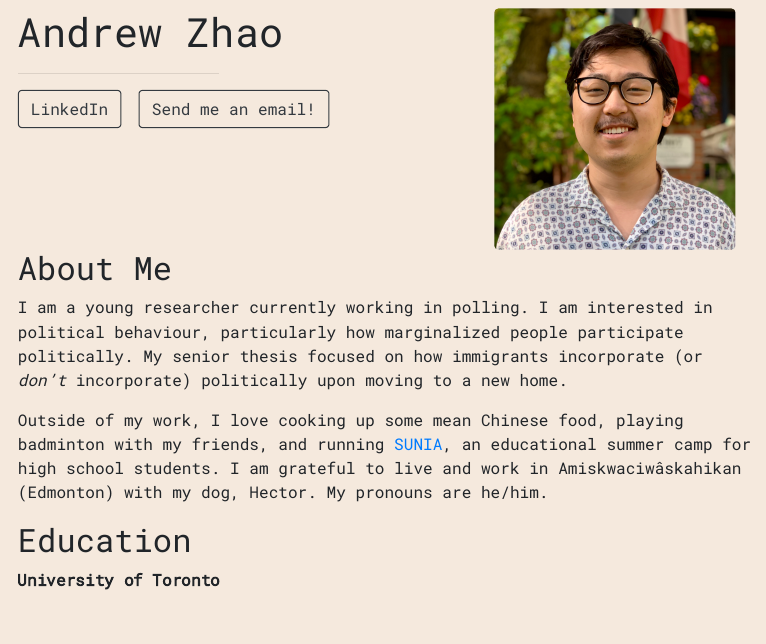
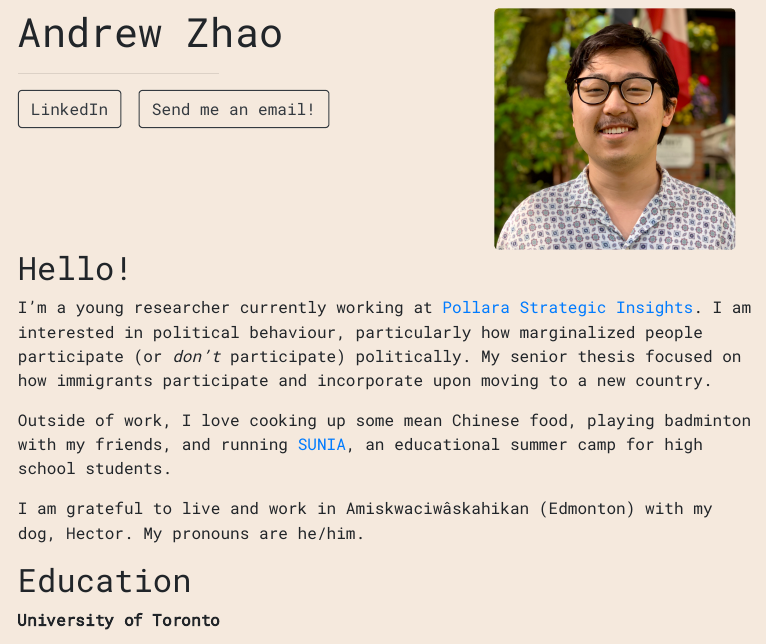
Before and after one commit to andzhao/personal-website, an R Markdown document (index.Rmd): the page in a window 1100 px wide, from 90 px down. The pictures show the output file index.html that the author committed with the source, opened offline.

Commit message:
Updated bio

```diff
--- a/index.Rmd
+++ b/index.Rmd
@@ -10,11 +10,13 @@ output:
   postcards::solana
 ---
 
-## About Me
+## Hello!
 
-I am a young researcher currently working in polling. I am interested in political behaviour, particularly how marginalized people participate politically. My senior thesis focused on how immigrants incorporate (or *don't* incorporate) politically upon moving to a new home.
+I'm a young researcher currently working at [Pollara Strategic Insights](www.pollara.com). I am interested in political behaviour, particularly how marginalized people participate (or *don't* participate) politically. My senior thesis focused on how immigrants participate and incorporate upon moving to a new country.
 
-Outside of my work, I love cooking up some mean Chinese food, playing badminton with my friends, and running [SUNIA](www.sunia.ca), an educational summer camp for high school students. I am grateful to live and work in Amiskwaciwâskahikan (Edmonton) with my dog, Hector. My pronouns are he/him.
+Outside of work, I love cooking up some mean Chinese food, playing badminton with my friends, and running [SUNIA](www.sunia.ca), an educational summer camp for high school students.
+
+I am grateful to live and work in Amiskwaciwâskahikan (Edmonton) with my dog, Hector. My pronouns are he/him.
 
 ## Education
 
```
Also changed, not shown: index.html, 2 other files.
